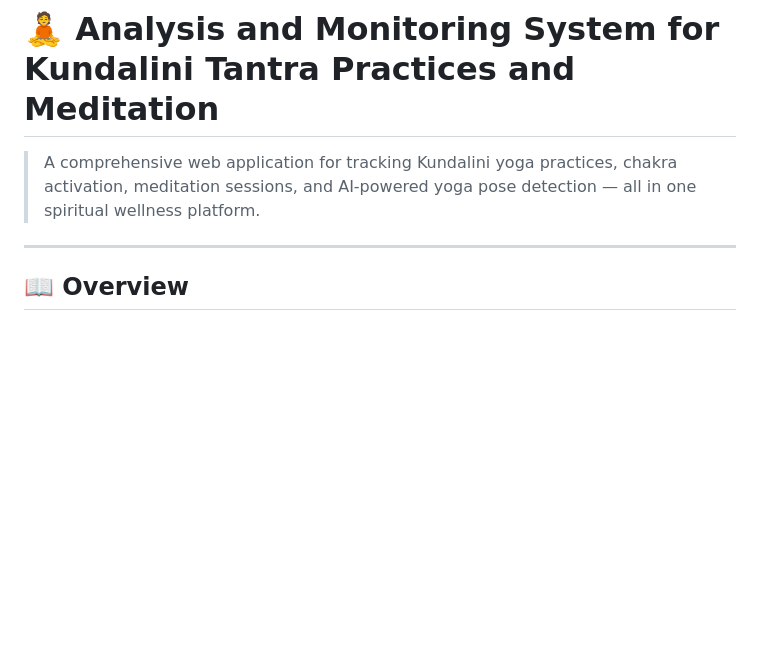
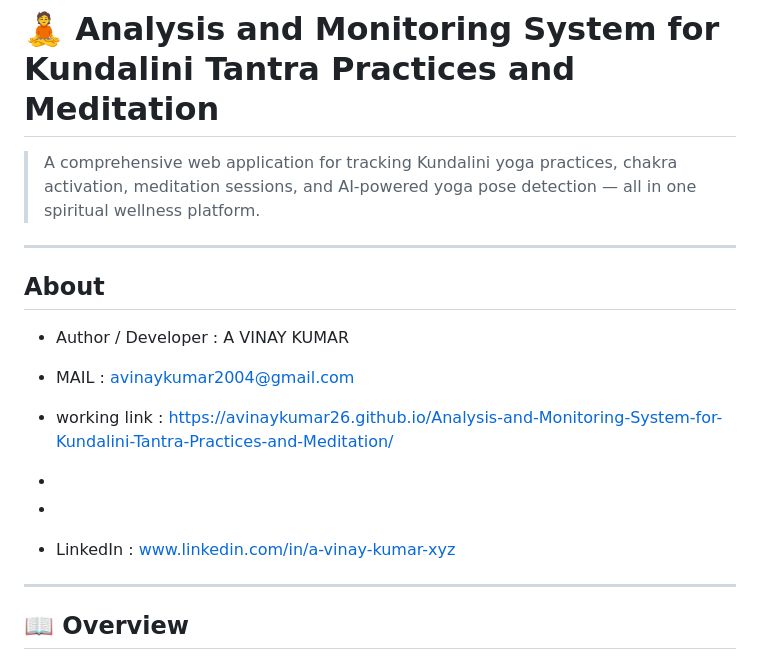
Before and after one commit to Avinaykumar26/Analysis-and-Monitoring-System-for-Kundalini-Tantra-Practices-and-Meditation, a Markdown page: README.md, the part around the change. Rendered like a GitHub page; blank space fills up the shorter version.

```diff
--- a/README.md
+++ b/README.md
@@ -1,6 +1,18 @@
 # 🧘 Analysis and Monitoring System for Kundalini Tantra Practices and Meditation
 
 > A comprehensive web application for tracking Kundalini yoga practices, chakra activation, meditation sessions, and AI-powered yoga pose detection — all in one spiritual wellness platform.
+
+---
+
+## About
+
+- Author / Developer : A VINAY KUMAR
+- MAIL : avinaykumar2004@gmail.com
+- working link : https://avinaykumar26.github.io/Analysis-and-Monitoring-System-for-Kundalini-Tantra-Practices-and-Meditation/
+-
+
+-
+- LinkedIn : www.linkedin.com/in/a-vinay-kumar-xyz
 
 ---
 
```
